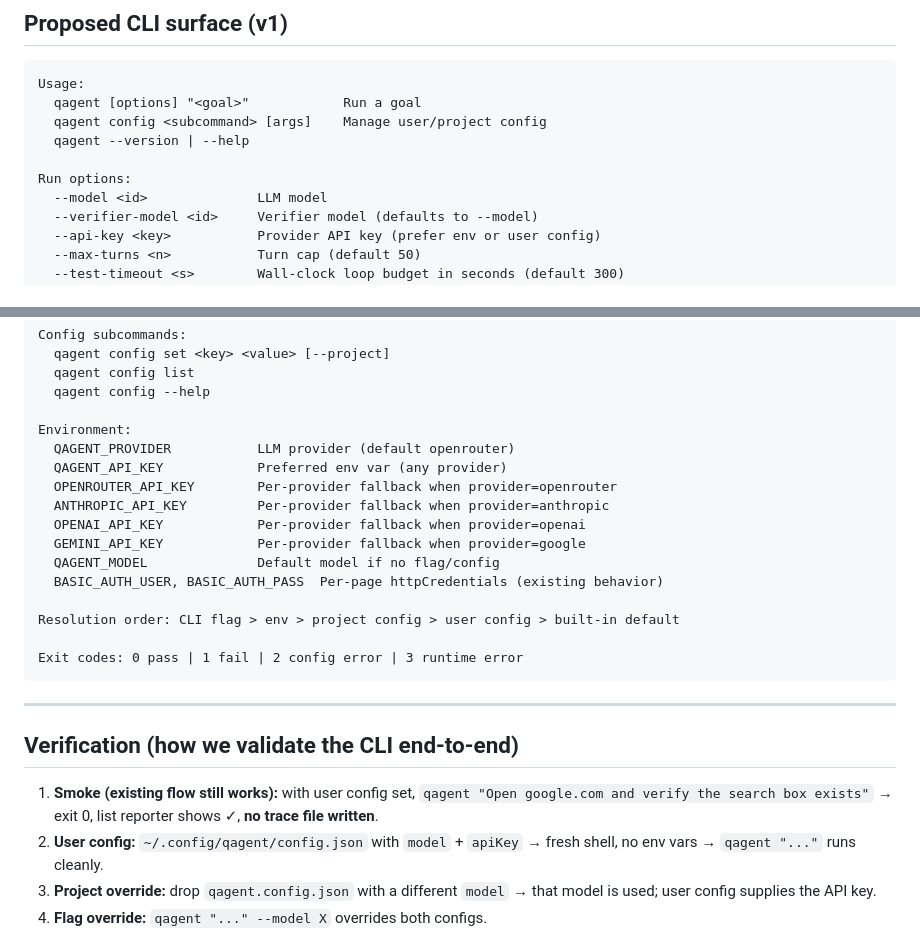
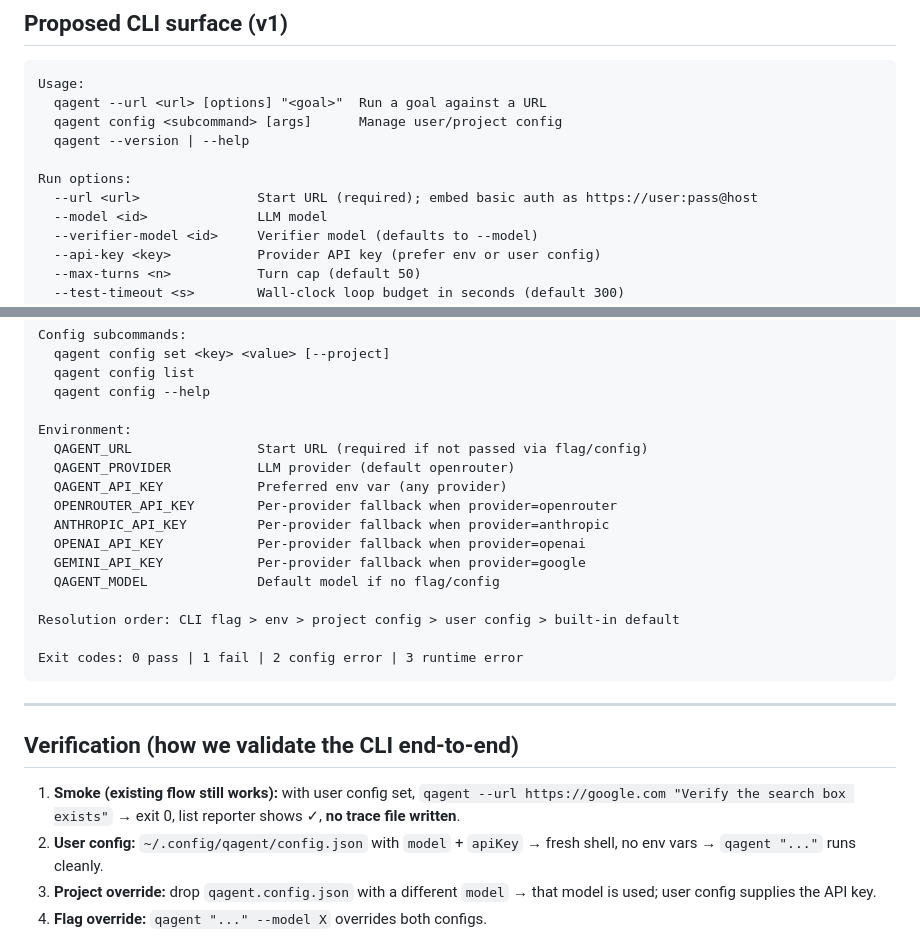
Before and after one commit to haukebri/QAgent, a Markdown page: docs/cli-approach.md, 2 parts joined by grey strips. GitHub-like rendering.

Commit message:
docs: update cli-approach CLI reference for required --url and removed BASIC_AUTH

````diff
--- a/docs/cli-approach.md
+++ b/docs/cli-approach.md
@@ -193,11 +193,12 @@ The most common agent integration will be Claude Code running `qagent "<goal>" -
 
 ```
 Usage:
-  qagent [options] "<goal>"            Run a goal
-  qagent config <subcommand> [args]    Manage user/project config
+  qagent --url <url> [options] "<goal>"  Run a goal against a URL
+  qagent config <subcommand> [args]      Manage user/project config
   qagent --version | --help
 
 Run options:
+  --url <url>               Start URL (required); embed basic auth as https://user:pass@host
   --model <id>              LLM model
   --verifier-model <id>     Verifier model (defaults to --model)
   --api-key <key>           Provider API key (prefer env or user config)
@@ -217,6 +218,7 @@ Config subcommands:
   qagent config --help
 
 Environment:
+  QAGENT_URL                Start URL (required if not passed via flag/config)
   QAGENT_PROVIDER           LLM provider (default openrouter)
   QAGENT_API_KEY            Preferred env var (any provider)
   OPENROUTER_API_KEY        Per-provider fallback when provider=openrouter
@@ -224,7 +226,6 @@ Environment:
   OPENAI_API_KEY            Per-provider fallback when provider=openai
   GEMINI_API_KEY            Per-provider fallback when provider=google
   QAGENT_MODEL              Default model if no flag/config
-  BASIC_AUTH_USER, BASIC_AUTH_PASS  Per-page httpCredentials (existing behavior)
 
 Resolution order: CLI flag > env > project config > user config > built-in default
 
@@ -235,7 +236,7 @@ Exit codes: 0 pass | 1 fail | 2 config error | 3 runtime error
 
 ## Verification (how we validate the CLI end-to-end)
 
-1. **Smoke (existing flow still works):** with user config set, `qagent "Open google.com and verify the search box exists"` → exit 0, list reporter shows ✓, **no trace file written**.
+1. **Smoke (existing flow still works):** with user config set, `qagent --url https://google.com "Verify the search box exists"` → exit 0, list reporter shows ✓, **no trace file written**.
 2. **User config:** `~/.config/qagent/config.json` with `model` + `apiKey` → fresh shell, no env vars → `qagent "..."` runs cleanly.
 3. **Project override:** drop `qagent.config.json` with a different `model` → that model is used; user config supplies the API key.
 4. **Flag override:** `qagent "..." --model X` overrides both configs.
````
